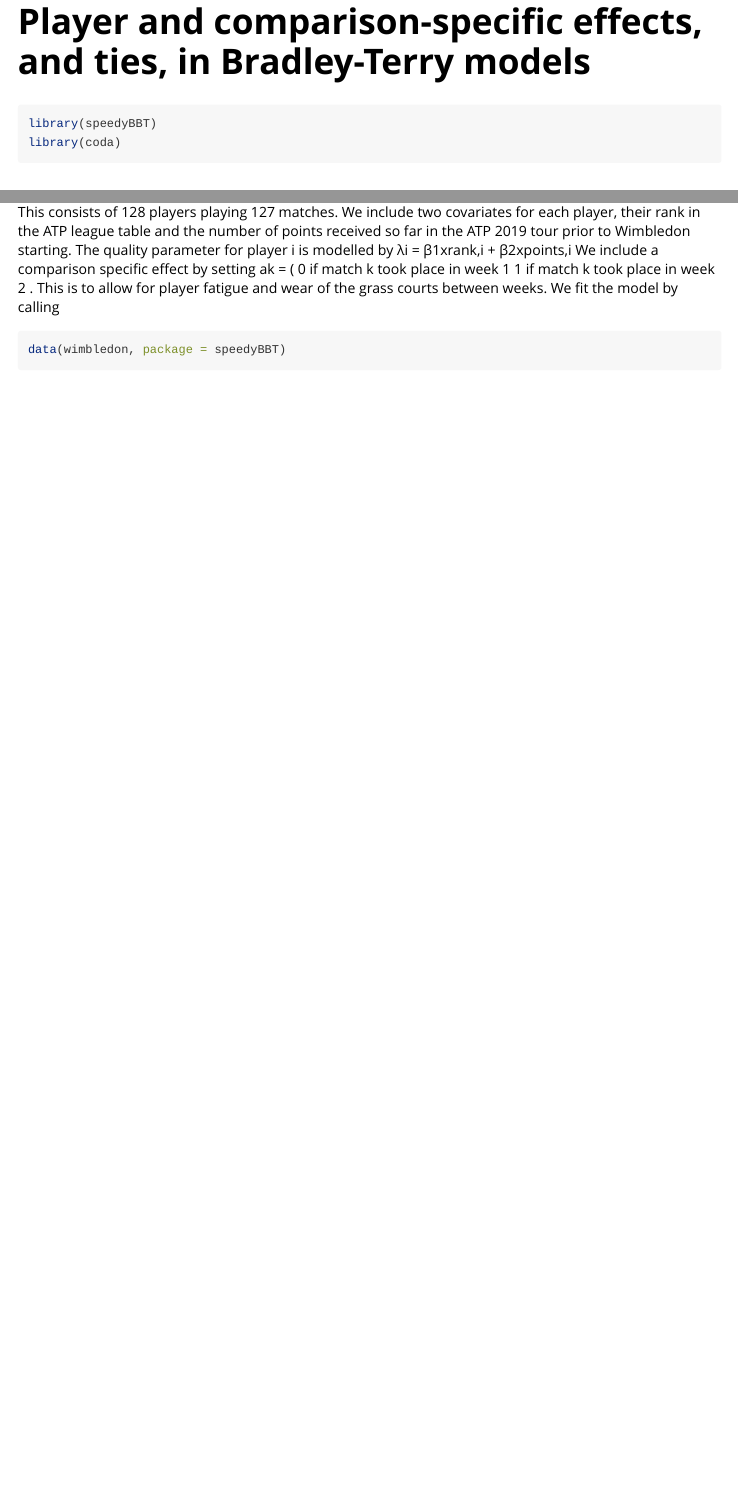
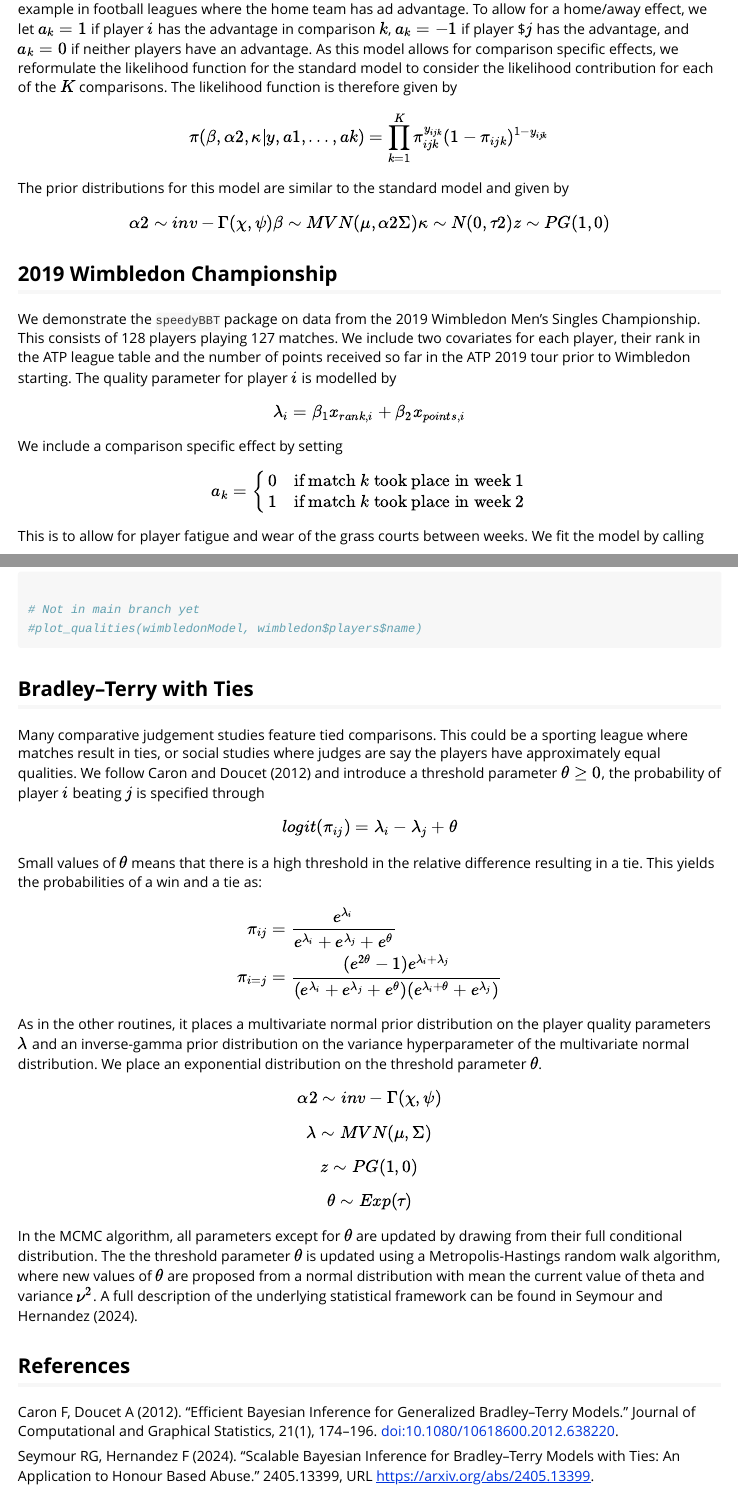
Before and after one commit to rowlandseymour/speedyBBT, an R Markdown document (vignettes/ModelTypes.Rmd): the page in a window 1100 px wide, from 10 px down before the commit and from 420 px down after it, and a second part further down, joined at a grey line. Rendered offline with R 4.5, knitr and Pandoc, with nearby package versions; some code elsewhere in the file could not run offline.

Commit message:
add to model types vignette

````diff
--- a/vignettes/ModelTypes.Rmd
+++ b/vignettes/ModelTypes.Rmd
@@ -33,16 +33,18 @@
 As this model allows for comparison specific effects, we reformulate the likelihood function for the standard model to consider the likelihood contribution for each of the $K$ comparisons.
 The likelihood function is therefore given by
 
-\eqarray{
-    \pi(β, α2, κ | y, a1, . . . , ak) =
+$$
+\pi(β, α2, κ | y, a1, . . . , ak) =
 \prod_{k=1}^K \pi_{ijk}^{y_{ijk}} (1 - \pi_{ijk})^{1 - y_{ijk}}
-}
+$$
+
 The prior distributions for this model are similar to the standard model and given by
-\eqnarray{
+
+\begin{eqnarray}
 α2 ∼ inv − Γ(χ, ψ)
 β ∼ MVN(μ, α2Σ)
 κ ∼ N(0, τ 2)
 z ∼ PG(1, 0)
-}
+\end{eqnarray}
 
 ## 2019 Wimbledon Championship
@@ -50,17 +51,15 @@
-Championship. This consists of 128 players playing 127 matches. We include two covariates
-for each player, their rank in the ATP league table and the number of points received so far
-in the ATP 2019 tour prior to Wimbledon starting. The quality parameter for player i is
-modelled by
-λi = β1xrank,i + β2xpoints,i
-We include a comparison specific effect by setting
-ak =
-(
-0 if match k took place in week 1
-1 if match k took place in week 2
-. This is to allow for player fatigue and wear of the grass courts between weeks. We fit the
-model by calling
+
+We demonstrate the `speedyBBT` package on data from the 2019 Wimbledon Men’s Singles Championship. This consists of 128 players playing 127 matches. We include two covariates for each player, their rank in the ATP league table and the number of points received so far in the ATP 2019 tour prior to Wimbledon starting. The quality parameter for player $i$ is
+modelled by $$\lambda_i = \beta_1x_{rank,i} + \beta_2x_{points,i}$$ We include a comparison specific effect by setting
+$$a_k = \begin{cases}
+0 & \text{if match } k \text{ took place in week 1} \\
+1 & \text{if match } k \text{ took place in week 2}
+\end{cases}$$
+
+This is to allow for player fatigue and wear of the grass courts between weeks. We fit the model by calling
+
 ```{r wimbledon}
-data(wimbledon, package = speedyBBT)
+data(wimbledon, package = "speedyBBT")
 
 # Fit BT model with covariates and comparison-specific effect
 wimbledonModel <- BBTm(
@@ -145,12 +145,25 @@
 #plot_qualities(wimbledonModel, wimbledon$players$name)
 ```
 
-```{r tied_model, eval = FALSE}
+## Bradley–Terry with Ties
+Many comparative judgement studies feature tied comparisons. This could be a sporting league where matches result in ties, or social studies where judges are say the players have approximately equal qualities. We follow Caron and Doucet (2012) and introduce a threshold
+parameter $θ ≥ 0$, the probability of player $i$ beating $j$ is specified through
+$$logit(π_{ij}) = λ_i − λ_j + θ$$
+Small values of $θ$ means that there is a high threshold in the relative difference resulting in a tie. This yields the probabilities of a win and a tie as:
 
-###############################################################################
-# Section 4.1: Deprivation in Dar es Salaam — Bradley-Terry with Ties
-###############################################################################
+\begin{eqnarray}
+π_{ij} &=& \frac{e^{\lambda_i}}{e^{\lambda_i} + e^{\lambda_j} + e^{\theta}} \\
+π_{i=j} &=& \frac{(e^{2\theta} - 1)e^{\lambda_i + \lambda_j}}{(e^{\lambda_i} + e^{\lambda_j} + e^{\theta})(e^{\lambda_i + \theta} + e^{\lambda_j})}
+\end{eqnarray}
 
-# Inspect comparison data
-head(darEsSalaam$comparisons)
+As in the other routines, it places a multivariate normal prior distribution on the player quality
+parameters $λ$ and an inverse-gamma prior distribution on the variance hyperparameter of the
+multivariate normal distribution. We place an exponential distribution on the threshold
+parameter $θ$.
+$$α2 ∼ inv − Γ(χ, ψ)$$
+$$λ ∼ MVN(μ, Σ)$$
+$$z ∼ PG(1, 0)$$
+$$θ ∼ Exp(τ )$$
 
+In the MCMC algorithm, all parameters except for $θ$ are updated by drawing from their full conditional distribution. The the threshold parameter $θ$ is updated using a Metropolis-Hastings random walk algorithm, where new values of $θ$ are proposed from a normal distribution with mean the current value of theta and variance $ν^2$. A full description of the underlying
+statistical framework can be found in Seymour and Hernandez (2024).
@@ -162 +170,2 @@
 
+```{r tied_model}
@@ -189 +174,5 @@
+## References
 
+Caron F, Doucet A (2012). “Efficient Bayesian Inference for Generalized Bradley–Terry Models.” Journal of Computational and Graphical Statistics, 21(1), 174–196. doi:10.1080/10618600.2012.638220.
+
+Seymour RG, Hernandez F (2024). “Scalable Bayesian Inference for  Bradley–Terry Models with Ties: An Application to Honour Based Abuse.” 2405.13399, URL https://arxiv.org/abs/2405.13399.
````
Also changed, not shown: vignettes/ModelTypes.Rmd (41 more changed lines).
